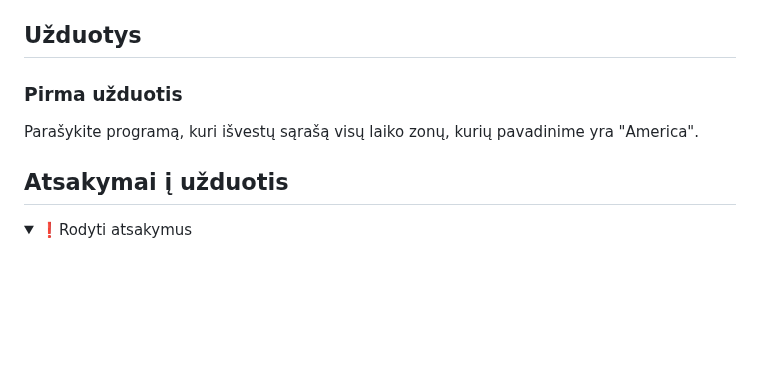
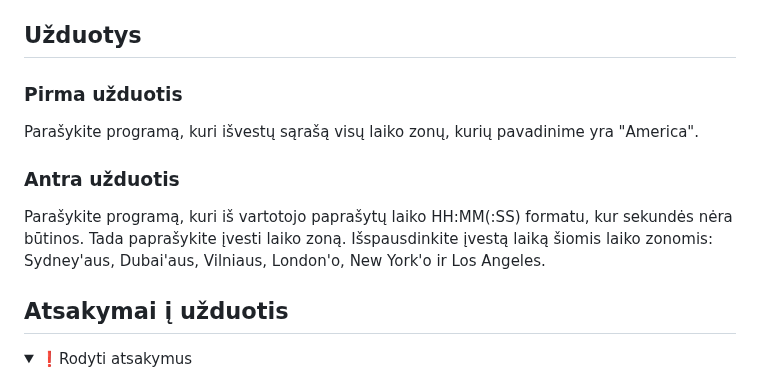
Before and after one commit to infohata/course-python-basic, a Markdown page: 07_data_laikas/02_laiko_zonos.md, the part around the change. GitHub-like rendering; folded sections open; blank space fills up the shorter version.

Commit message:
laiko zonu antra uzduotis

```diff
--- a/07_data_laikas/02_laiko_zonos.md
+++ b/07_data_laikas/02_laiko_zonos.md
@@ -83,6 +83,10 @@ Abu šie pavyzdžiai pirmiausia sukuria `datetime.datetime` objektą, atspindint
 
 Parašykite programą, kuri išvestų sąrašą visų laiko zonų, kurių pavadinime yra "America".
 
+### Antra užduotis
+
+Parašykite programą, kuri iš vartotojo paprašytų laiko HH:MM(:SS) formatu, kur sekundės nėra būtinos. Tada paprašykite įvesti laiko zoną. Išspausdinkite įvestą laiką šiomis laiko zonomis: Sydney'aus, Dubai'aus, Vilniaus, London'o, New York'o ir Los Angeles.
+
 ## Atsakymai į užduotis
 
 <details><summary>❗Rodyti atsakymus</summary>
```
